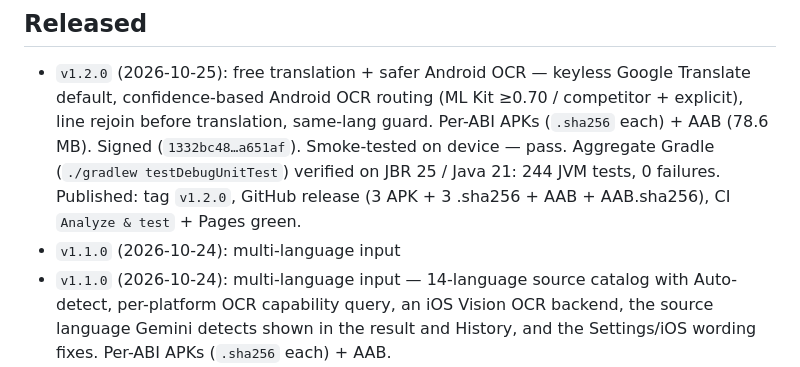
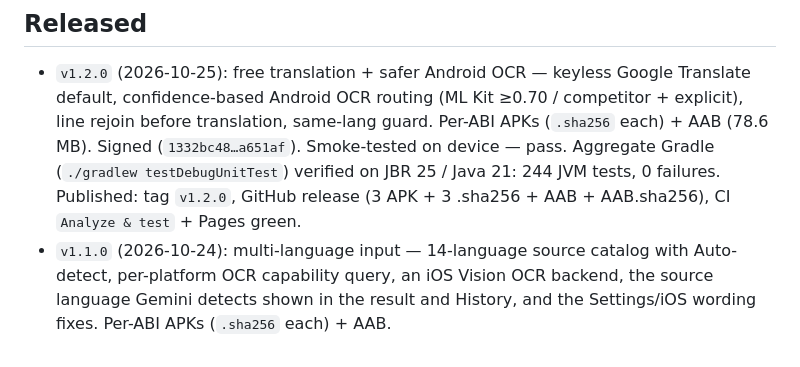
Before and after one commit to moradzadeh67/veliq, a Markdown page: docs/RELEASE.md, the part around the change. Rendered like a GitHub page.

Commit message:
docs: remove duplicate v1.1.0 line in Released section

```diff
--- a/docs/RELEASE.md
+++ b/docs/RELEASE.md
@@ -222,7 +222,6 @@ Also outstanding for the user: GitHub repository **About/Topics** (browser), ite
   Per-ABI APKs (`.sha256` each) + AAB (78.6 MB). Signed (`1332bc48…a651af`). Smoke-tested on device — pass.
   Aggregate Gradle (`./gradlew testDebugUnitTest`) verified on JBR 25 / Java 21: 244 JVM tests, 0 failures.
   Published: tag `v1.2.0`, GitHub release (3 APK + 3 .sha256 + AAB + AAB.sha256), CI `Analyze & test` + Pages green.
-- `v1.1.0` (2026-10-24): multi-language input
 - `v1.1.0` (2026-10-24): multi-language input — 14-language source catalog with Auto-detect, per-platform
   OCR capability query, an iOS Vision OCR backend, the source language Gemini detects shown in the result
   and History, and the Settings/iOS wording fixes. Per-ABI APKs (`.sha256` each) + AAB.
```
